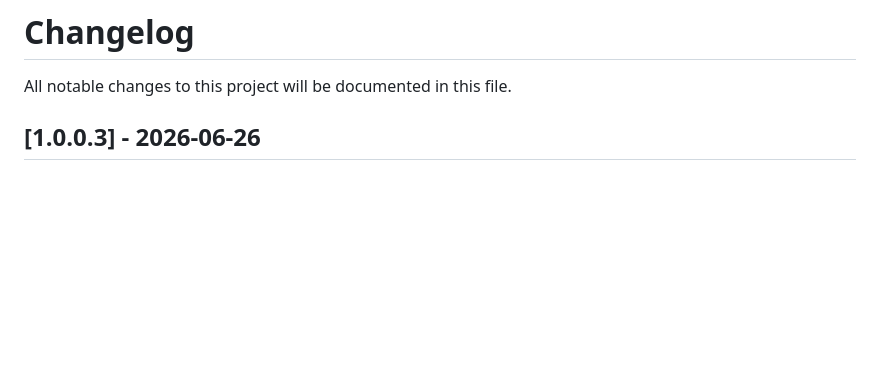
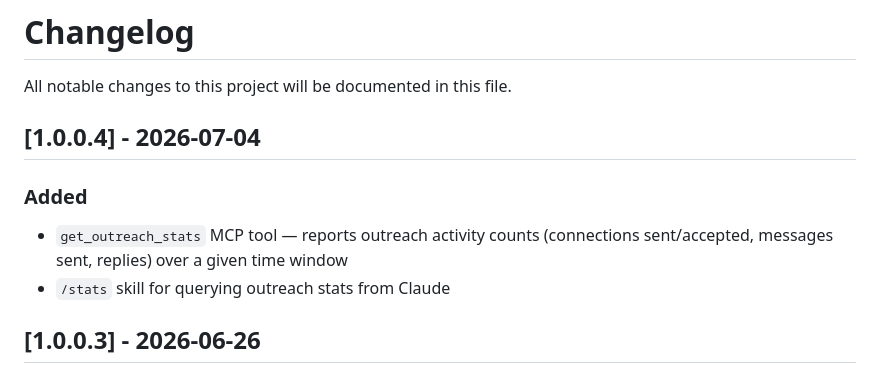
Before and after one commit to embeddingvc/ebase, a Markdown page: CHANGELOG.md, the part around the change. Rendered like a GitHub page; blank space fills up the shorter version.

Commit message:
docs: add changelog entry for get_outreach_stats (issue #5)
Co-Authored-By: Claude Sonnet 5 <noreply@anthropic.com>

```diff
--- a/CHANGELOG.md
+++ b/CHANGELOG.md
@@ -1,6 +1,12 @@
 # Changelog
 
 All notable changes to this project will be documented in this file.
+
+## [1.0.0.4] - 2026-07-04
+
+### Added
+- `get_outreach_stats` MCP tool — reports outreach activity counts (connections sent/accepted, messages sent, replies) over a given time window
+- `/stats` skill for querying outreach stats from Claude
 
 ## [1.0.0.3] - 2026-06-26
 
```
